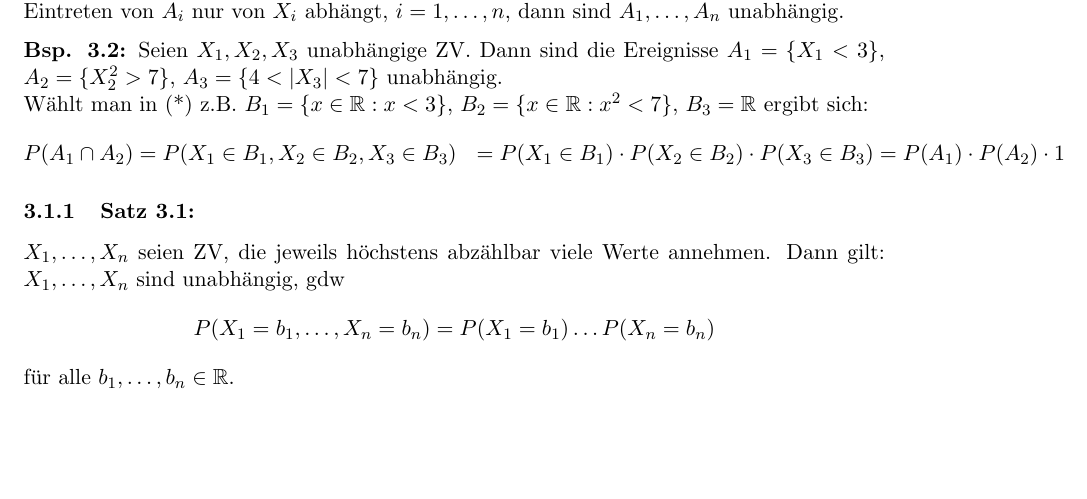
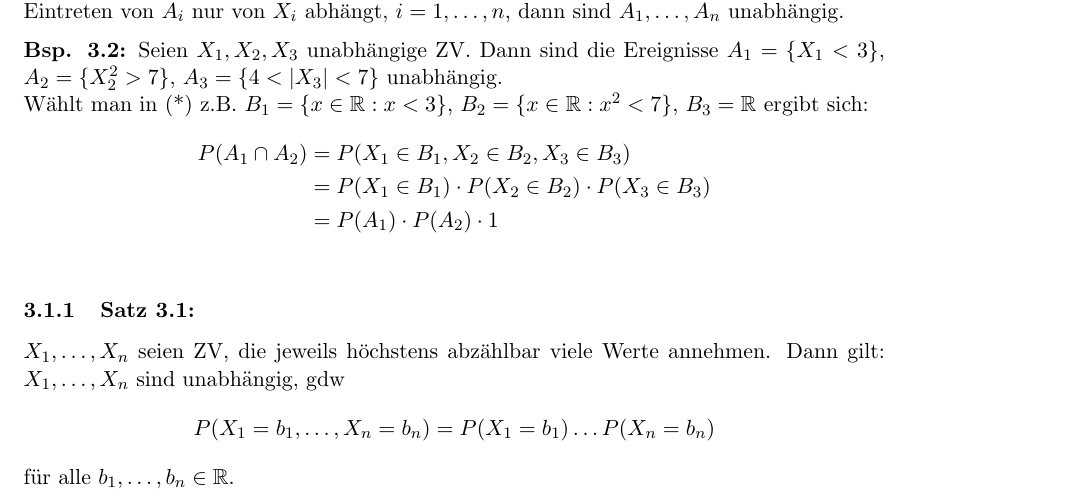
Before and after one commit to boneblazer/ss25_statistik, a LaTeX document (statistik_skript.tex): part of page 12 of 12, cut so that both start at the same text, the shorter picture padded with empty space. Compiled offline with pdfLaTeX.

Commit message:
Committing merge changes, to see what happens

```diff
--- a/statistik_skript.tex
+++ b/statistik_skript.tex
@@ -571,9 +571,9 @@ usw.
 \noindent\textbf{Bsp. 3.2:} Seien $X_1,X_2,X_3$ unabhängige ZV. Dann sind die Ereignisse $A_1=\{X_1<3\}$, $A_2=\{X_2^2>7\}$, $A_3=\{4<|X_3|<7\}$ unabhängig.
 \newline Wählt man in (*) z.B. $B_1=\{x\in \mathbb{R}:x<3\}$, $B_2=\{x\in \mathbb{R}: x^2<7\}$, $B_3 = \mathbb{R}$ ergibt sich:
 \begin{align*}
-    P(A_1\cap A_2) &= P(X_1\in B_1,X_2\in B_2,X_3\in B_3)
-    &= P(X_1\in B_1) \cdot P(X_2\in B_2) \cdot P(X_3\in B_3)
-    &= P(A_1)\cdot P(A_2)\cdot1
+    P(A_1\cap A_2) &= P(X_1\in B_1,X_2\in B_2,X_3\in B_3) \\
+    &= P(X_1\in B_1) \cdot P(X_2\in B_2) \cdot P(X_3\in B_3)\\
+    &= P(A_1)\cdot P(A_2)\cdot1\\
 \end{align*}
 
 \subsubsection{Satz 3.1:} $X_1,\dots,X_n$ seien ZV, die jeweils höchstens abzählbar viele Werte annehmen. Dann gilt: $X_1,\dots,X_n$ sind unabhängig, gdw
```
Also changed, not shown: statistik_skript.pdf, 3 other files.
